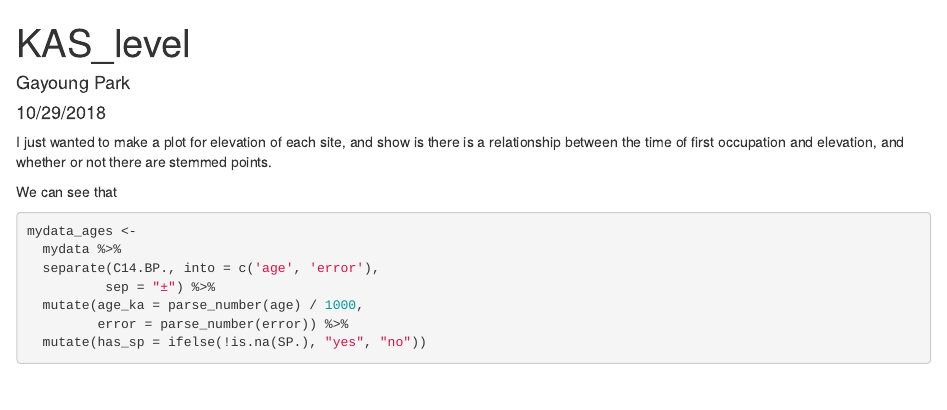
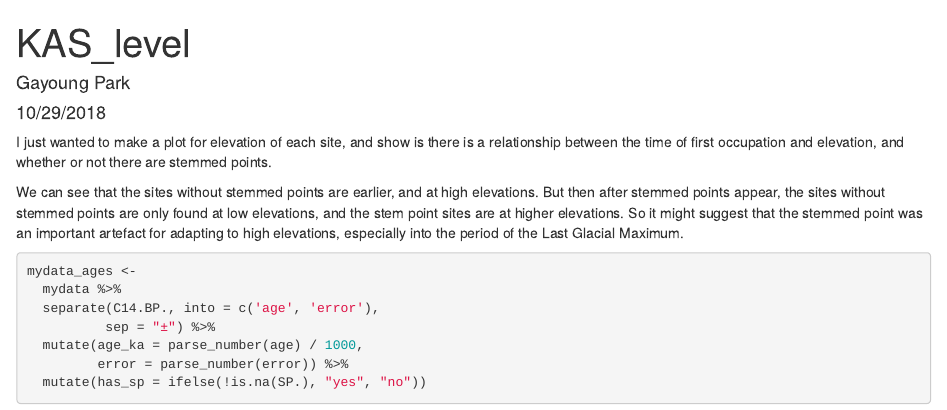
Before and after one commit to parkgayoung/KASconference2018, an R Markdown document (KAS_level.Rmd): the page in a window 1100 px wide, from its top. Rendered offline with R 4.5, knitr and Pandoc, with nearby package versions; some code elsewhere in the file could not run offline.

Commit message:
add some comment on that plot

````diff
--- a/KAS_level.Rmd
+++ b/KAS_level.Rmd
@@ -18,8 +18,7 @@ kasr <- read.csv ("https://docs.google.com/spreadsheets/d/e/2PACX-1vQQ9zhSCHjt-1
 
 I just wanted to make a plot for elevation of each site, and show is there is a relationship between the time of first occupation and elevation, and whether or not there are stemmed points.
 
-We can see that
-
+We can see that the sites without stemmed points are earlier, and at high elevations. But then after stemmed points appear, the sites without stemmed points are only found at low elevations, and the stem point sites are at higher elevations. So it might suggest that the stemmed point was an important artefact for adapting to high elevations, especially into the period of the Last Glacial Maximum.
 
 ```{r}
 mydata_ages <-
````
